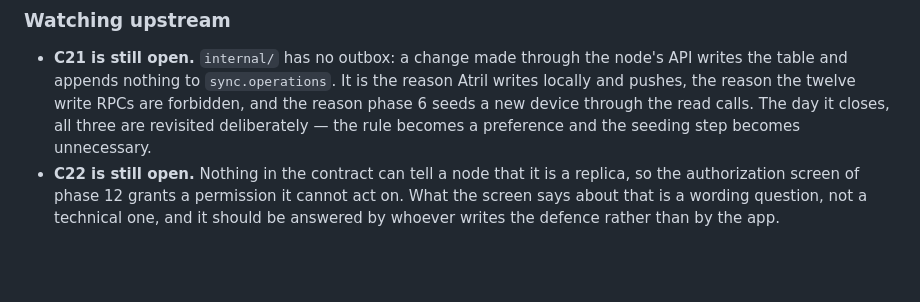
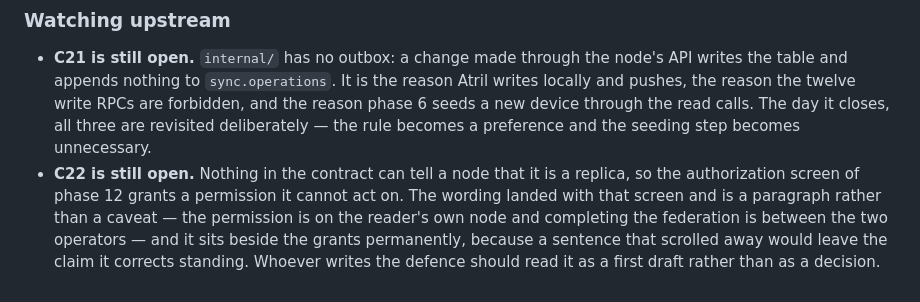
Before and after one commit to AnthonyViniciusMuller/atril, a Markdown page: docs/ROADMAP.md, the part around the change. Rendered like a GitHub page; blank space fills up the shorter version.

```diff
--- a/docs/ROADMAP.md
+++ b/docs/ROADMAP.md
@@ -1410,6 +1410,8 @@ disproved rather than fixed — which is why they are recorded instead of delete
   device through the read calls. The day it closes, all three are revisited deliberately — the
   rule becomes a preference and the seeding step becomes unnecessary.
 - **C22 is still open.** Nothing in the contract can tell a node that it is a replica, so the
-  authorization screen of phase 12 grants a permission it cannot act on. What the screen says
-  about that is a wording question, not a technical one, and it should be answered by whoever
-  writes the defence rather than by the app.
+  authorization screen of phase 12 grants a permission it cannot act on. The wording landed with
+  that screen and is a paragraph rather than a caveat — the permission is on the reader's own
+  node and completing the federation is between the two operators — and it sits beside the grants
+  permanently, because a sentence that scrolled away would leave the claim it corrects standing.
+  Whoever writes the defence should read it as a first draft rather than as a decision.
```
Also changed, not shown: docs/architecture.md (+68 -1 lines).
